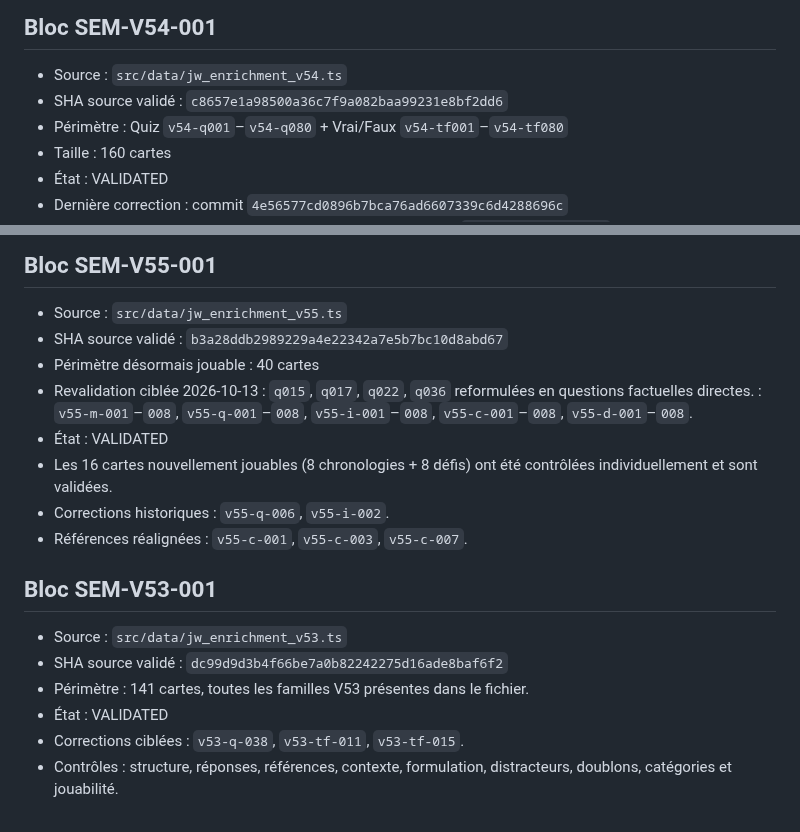
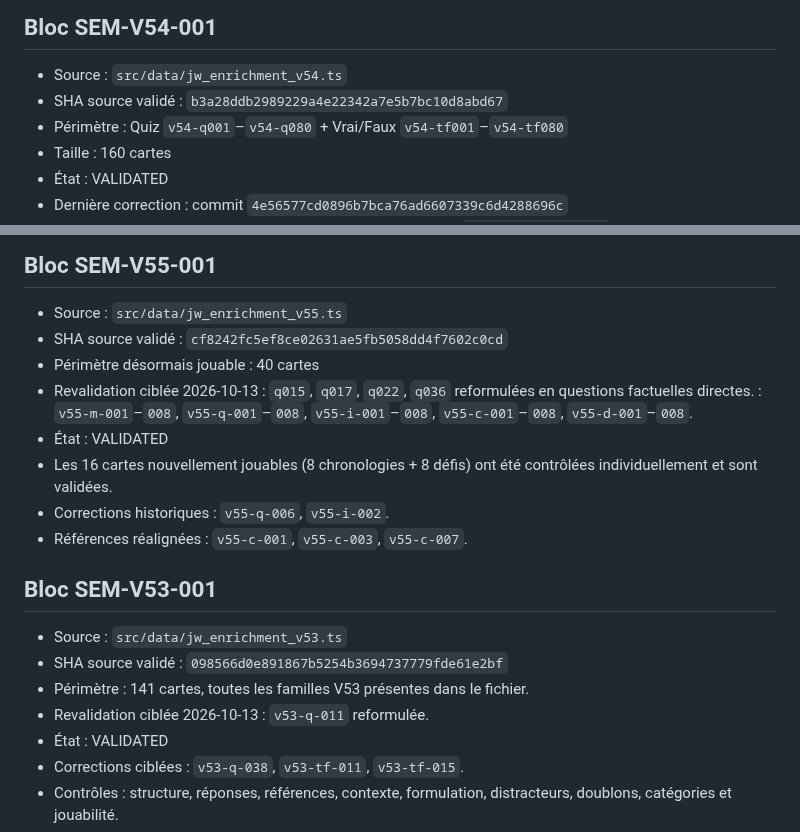
Before and after one commit to woodyfaithsong3-netizen/bible-party, a Markdown page: JOUER_VALIDATION_MANIFEST.md, 2 parts joined by grey strips. Drawn GitHub-style.

Commit message:
Fix validation manifest SHA reconciliation

```diff
--- a/JOUER_VALIDATION_MANIFEST.md
+++ b/JOUER_VALIDATION_MANIFEST.md
@@ -4,7 +4,7 @@ Ce fichier est le registre opérationnel des blocs éditoriaux validés. Une car
 
 ## Bloc SEM-V54-001
 - Source : `src/data/jw_enrichment_v54.ts`
-- SHA source validé : `c8657e1a98500a36c7f9a082baa99231e8bf2dd6`
+- SHA source validé : `b3a28ddb2989229a4e22342a7e5b7bc10d8abd67`
 - Périmètre : Quiz `v54-q001`–`v54-q080` + Vrai/Faux `v54-tf001`–`v54-tf080`
 - Taille : 160 cartes
 - État : VALIDATED
@@ -61,7 +61,7 @@ Cette instruction est historique : les blocs suivants ont depuis été audités
 
 ## Bloc SEM-V55-001
 - Source : `src/data/jw_enrichment_v55.ts`
-- SHA source validé : `b3a28ddb2989229a4e22342a7e5b7bc10d8abd67`
+- SHA source validé : `cf8242fc5ef8ce02631ae5fb5058dd4f7602c0cd`
 - Périmètre désormais jouable : 40 cartes
 - Revalidation ciblée 2026-10-13 : `q015`, `q017`, `q022`, `q036` reformulées en questions factuelles directes. : `v55-m-001`–`008`, `v55-q-001`–`008`, `v55-i-001`–`008`, `v55-c-001`–`008`, `v55-d-001`–`008`.
 - État : VALIDATED
@@ -72,8 +72,9 @@ Cette instruction est historique : les blocs suivants ont depuis été audités
 
 ## Bloc SEM-V53-001
 - Source : `src/data/jw_enrichment_v53.ts`
-- SHA source validé : `dc99d9d3b4f66be7a0b82242275d16ade8baf6f2`
+- SHA source validé : `098566d0e891867b5254b3694737779fde61e2bf`
 - Périmètre : 141 cartes, toutes les familles V53 présentes dans le fichier.
+- Revalidation ciblée 2026-10-13 : `v53-q-011` reformulée.
 - État : VALIDATED
 - Corrections ciblées : `v53-q-038`, `v53-tf-011`, `v53-tf-015`.
 - Contrôles : structure, réponses, références, contexte, formulation, distracteurs, doublons, catégories et jouabilité.
```
